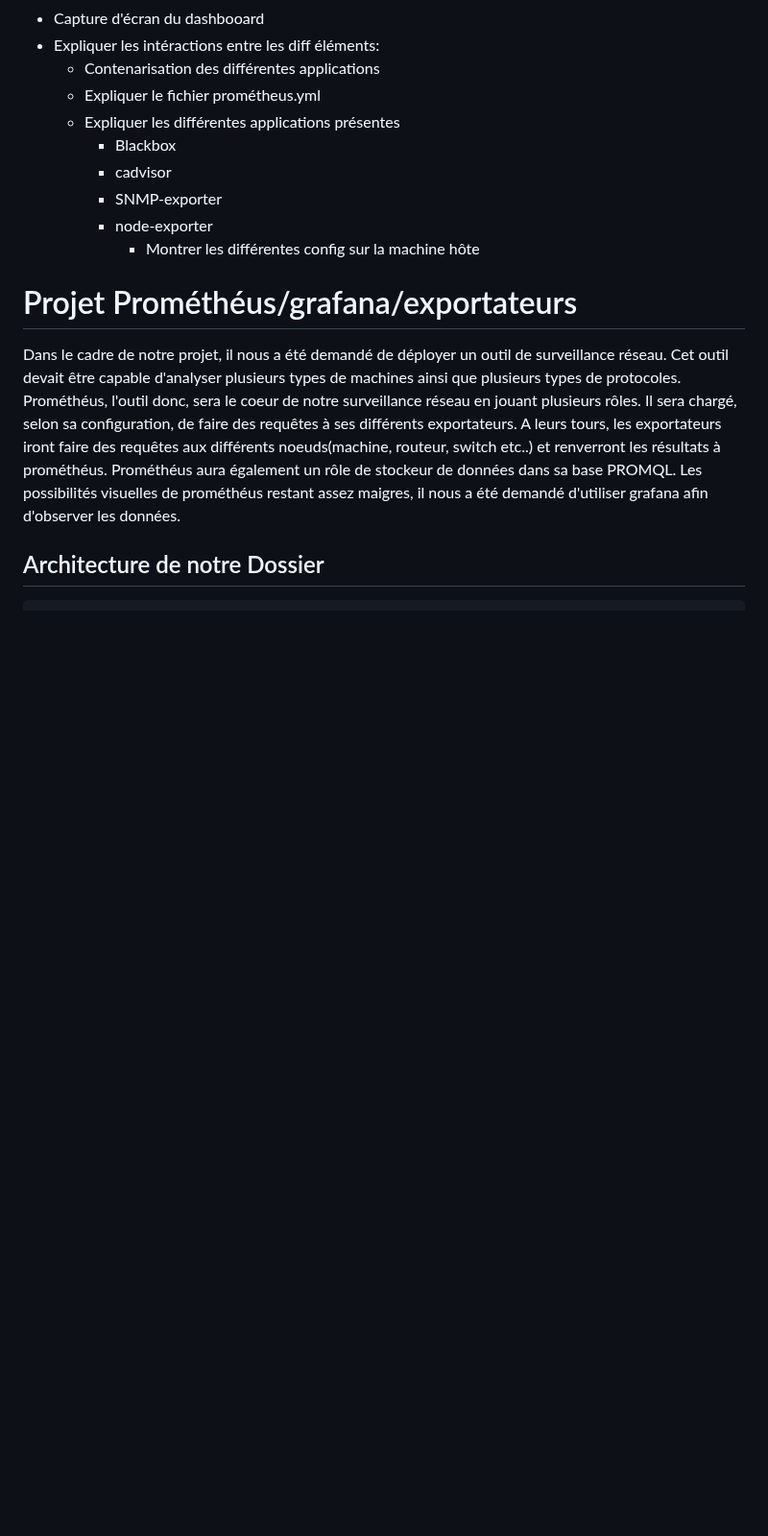
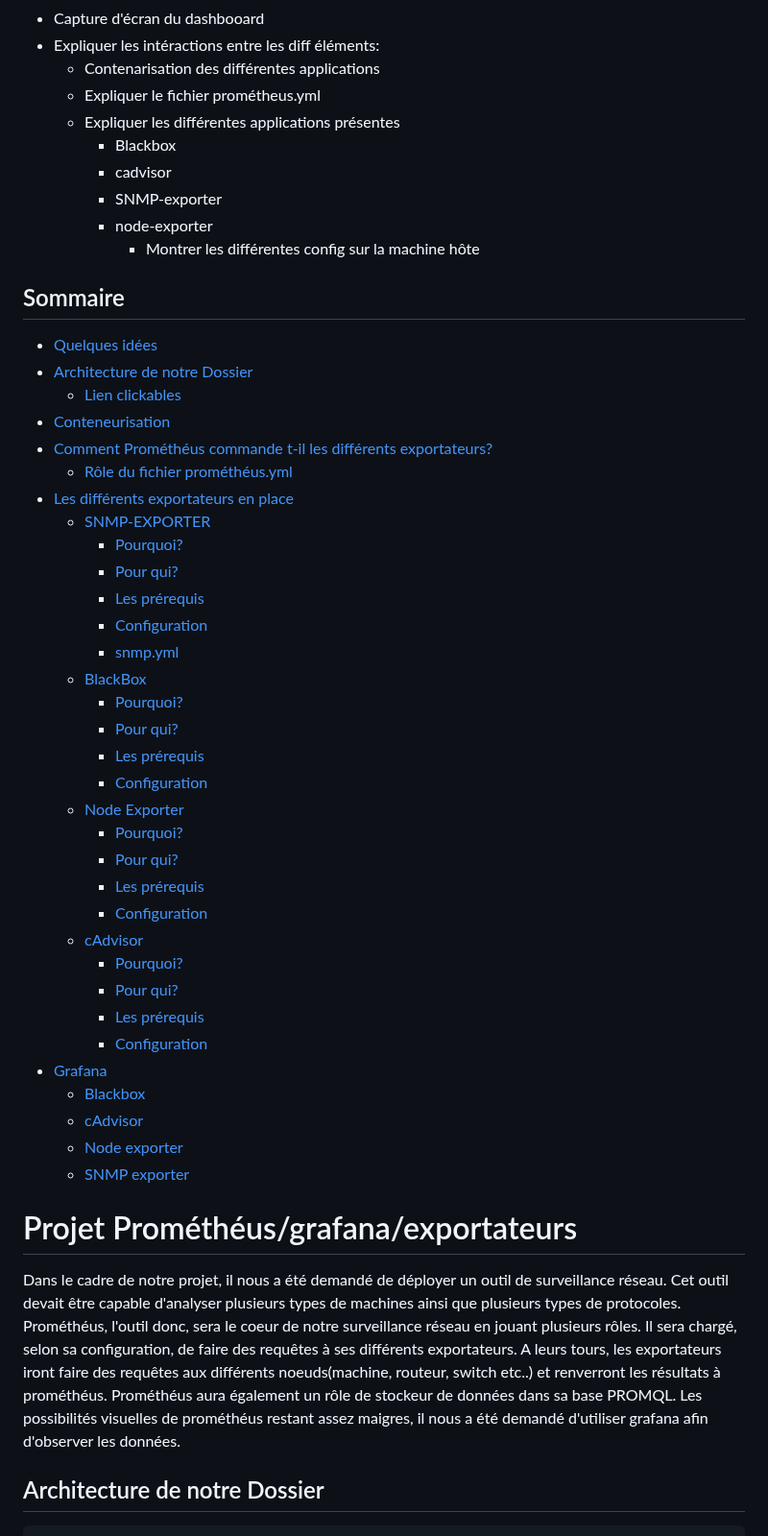
Before and after one commit to alexvallau/23-813-LEICHTNAM-ARIZZI, a Markdown page: readME-PROJET.md, the part around one of its changes. Shown at 96% size. GitHub-like rendering; blank space fills up the shorter version.

Commit message:
sommaire

```diff
--- a/readME-PROJET.md
+++ b/readME-PROJET.md
@@ -11,6 +11,42 @@
      * SNMP-exporter
      * node-exporter
        * Montrer les différentes config sur la machine hôte
+
+## Sommaire
+
+- [Quelques idées](#quelques-idées)
+- [Architecture de notre Dossier](#architecture-de-notre-dossier)
+  - [Lien clickables](#lien-clickables)
+- [Conteneurisation](#conteneurisation)
+- [Comment Prométhéus commande t-il les différents exportateurs?](#comment-prométhéus-commande-t-il-les-différents-exportateurs)
+  - [Rôle du fichier prométhéus.yml](#rôle-du-fichier-prométhéusyml)
+- [Les différents exportateurs en place](#les-différents-exportateurs-en-place)
+  - [SNMP-EXPORTER](#snmp-exporter)
+    - [Pourquoi?](#pourquoi)
+    - [Pour qui?](#pour-qui)
+    - [Les prérequis](#les-prérequis)
+    - [Configuration](#configuration)
+    - [snmp.yml](#snmpyml)
+  - [BlackBox](#blackbox)
+    - [Pourquoi?](#pourquoi-1)
+    - [Pour qui?](#pour-qui-1)
+    - [Les prérequis](#les-prérequis-1)
+    - [Configuration](#configuration-1)
+  - [Node Exporter](#node-exporter)
+    - [Pourquoi?](#pourquoi-2)
+    - [Pour qui?](#pour-qui-2)
+    - [Les prérequis](#les-prérequis-2)
+    - [Configuration](#configuration-2)
+  - [cAdvisor](#cadvisor)
+    - [Pourquoi?](#pourquoi-3)
+    - [Pour qui?](#pour-qui-3)
+    - [Les prérequis](#les-prérequis-3)
+    - [Configuration](#configuration-3)
+- [Grafana](#grafana)
+  - [Blackbox](#blackbox-1)
+  - [cAdvisor](#cadvisor-1)
+  - [Node exporter](#node-exporter-1)
+  - [SNMP exporter](#snmp-exporter-1)
 
 
 
```
Also changed, not shown: other parts of readME-PROJET.md (+3 -3 lines).
